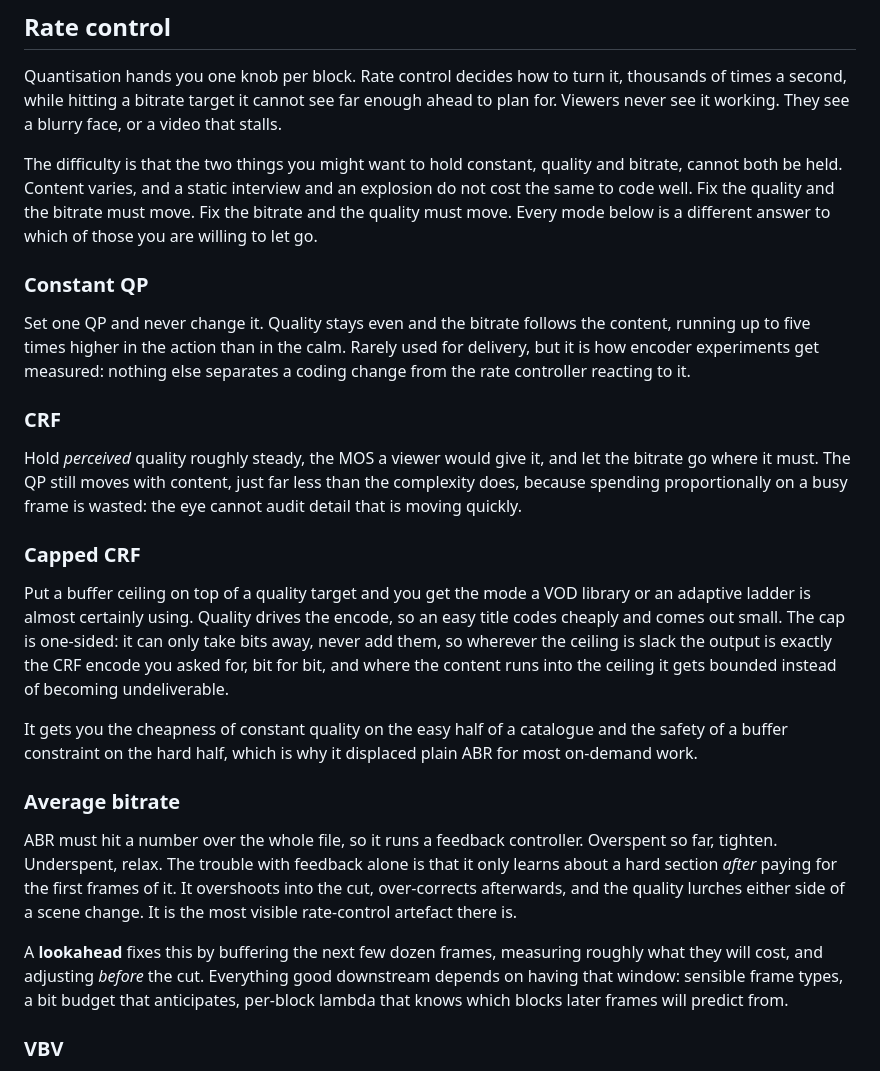
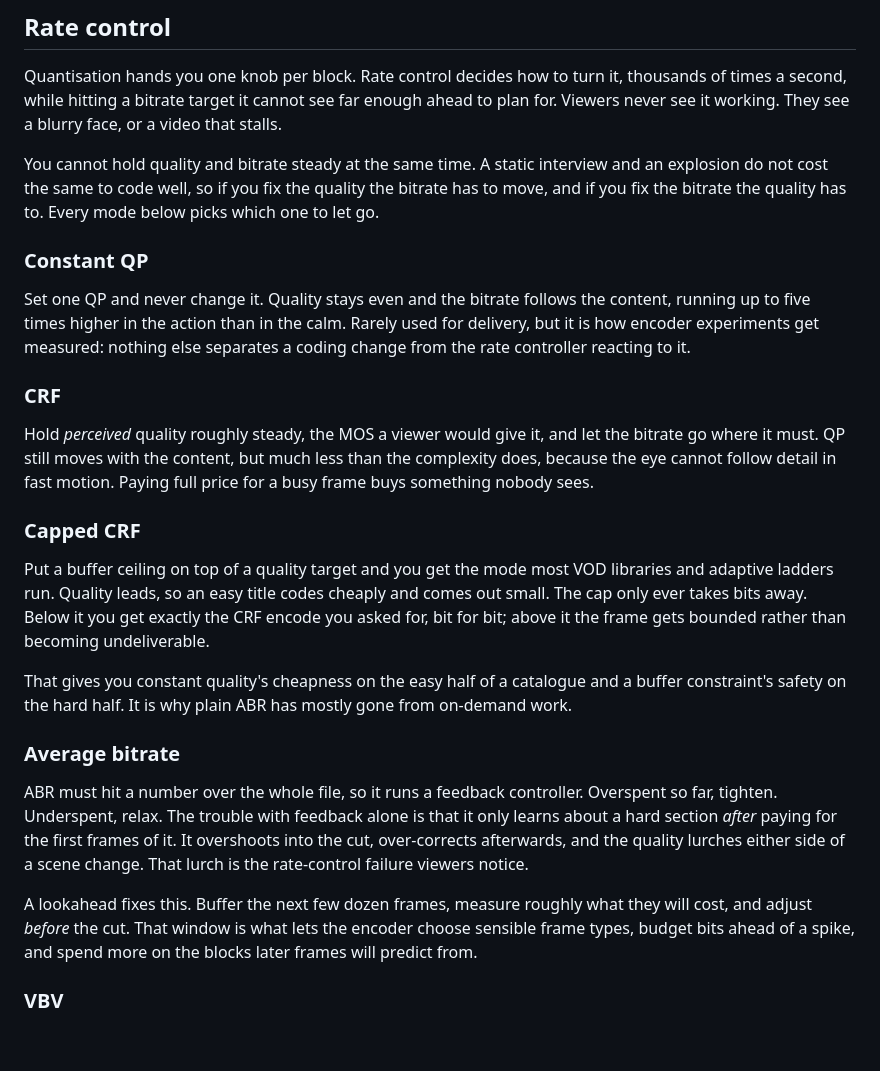
Before and after one commit to terranvigil/next264, a Markdown page: site/encoding.md, the part around the change. GitHub-like rendering; blank space fills up the shorter version.

Commit message:
encoding: a pass over the rest of the rate control section
Seven passages. The tradeoff paragraph opened on an abstract subject with an
appositive restating it, and said the same thing twice in two sentences. CRF
ended on a colon splice with the reason after the verdict. Capped CRF carried
three clauses in one 60-word sentence. Two trailing significance clauses became
their own sentences. And "the most visible rate-control artefact there is"
claimed a superlative nothing here measures, so it says what viewers notice
instead.

The lookahead paragraph ended in a three-item list wearing sentence clothes;
it is one sentence with three verbs now, and per-block lambda is spelled out.

Also removes a foil I introduced in this same pass: "adjust before the cut
rather than after it" manufactures a contrast the paragraph above already made.

```diff
--- a/site/encoding.md
+++ b/site/encoding.md
@@ -252,11 +252,10 @@ thousands of times a second, while hitting a bitrate target it cannot see far
 enough ahead to plan for. Viewers never see it working. They see a blurry face,
 or a video that stalls.
 
-The difficulty is that the two things you might want to hold constant, quality
-and bitrate, cannot both be held. Content varies, and a static interview and an
-explosion do not cost the same to code well. Fix the quality and the bitrate must
-move. Fix the bitrate and the quality must move. Every mode below is a different
-answer to which of those you are willing to let go.
+You cannot hold quality and bitrate steady at the same time. A static
+interview and an explosion do not cost the same to code well, so if you fix the
+quality the bitrate has to move, and if you fix the bitrate the quality has to.
+Every mode below picks which one to let go.
 
 ### Constant QP
 
@@ -267,24 +266,22 @@ separates a coding change from the rate controller reacting to it.
 
 ### CRF
 
-Hold *perceived* quality roughly steady, the MOS a viewer would give it, and let
-the bitrate go where it must. The QP still moves with content, just far less than
-the complexity does, because spending proportionally on a busy frame is wasted:
-the eye cannot audit detail that is moving quickly.
+Hold *perceived* quality roughly steady, the MOS a viewer would give it, and
+let the bitrate go where it must. QP still moves with the content, but much less
+than the complexity does, because the eye cannot follow detail in fast motion.
+Paying full price for a busy frame buys something nobody sees.
 
 ### Capped CRF
 
-Put a buffer ceiling on top of a quality target and you get the mode a VOD
-library or an adaptive ladder is almost certainly using. Quality drives the
-encode, so an easy title codes cheaply and comes out small. The cap is
-one-sided: it can only take bits away, never add them, so wherever the ceiling is
-slack the output is exactly the CRF encode you asked for, bit for bit, and where
-the content runs into the ceiling it gets bounded instead of becoming
-undeliverable.
+Put a buffer ceiling on top of a quality target and you get the mode most VOD
+libraries and adaptive ladders run. Quality leads, so an easy title codes cheaply
+and comes out small. The cap only ever takes bits away. Below it you get exactly
+the CRF encode you asked for, bit for bit; above it the frame gets bounded rather
+than becoming undeliverable.
 
-It gets you the cheapness of constant quality on the easy half of a catalogue
-and the safety of a buffer constraint on the hard half, which is why it displaced
-plain ABR for most on-demand work.
+That gives you constant quality's cheapness on the easy half of a catalogue
+and a buffer constraint's safety on the hard half. It is why plain ABR has mostly
+gone from on-demand work.
 
 ### Average bitrate
 
@@ -292,14 +289,13 @@ ABR must hit a number over the whole file, so it runs a feedback controller.
 Overspent so far, tighten. Underspent, relax. The trouble with feedback alone is
 that it only learns about a hard section *after* paying for the first frames of
 it. It overshoots into the cut, over-corrects afterwards, and the quality lurches
-either side of a scene change. It is the most visible rate-control artefact
-there is.
+either side of a scene change. That lurch is the rate-control failure viewers
+notice.
 
-A **lookahead** fixes this by buffering the next few dozen frames, measuring
-roughly what they will cost, and adjusting *before* the cut. Everything good
-downstream depends on having that window: sensible frame types, a bit budget that
-anticipates, per-block lambda that knows which blocks later frames will predict
-from.
+A lookahead fixes this. Buffer the next few dozen frames, measure roughly what
+they will cost, and adjust *before* the cut. That window is
+what lets the encoder choose sensible frame types, budget bits ahead of a
+spike, and spend more on the blocks later frames will predict from.
 
 ### VBV
 
```
